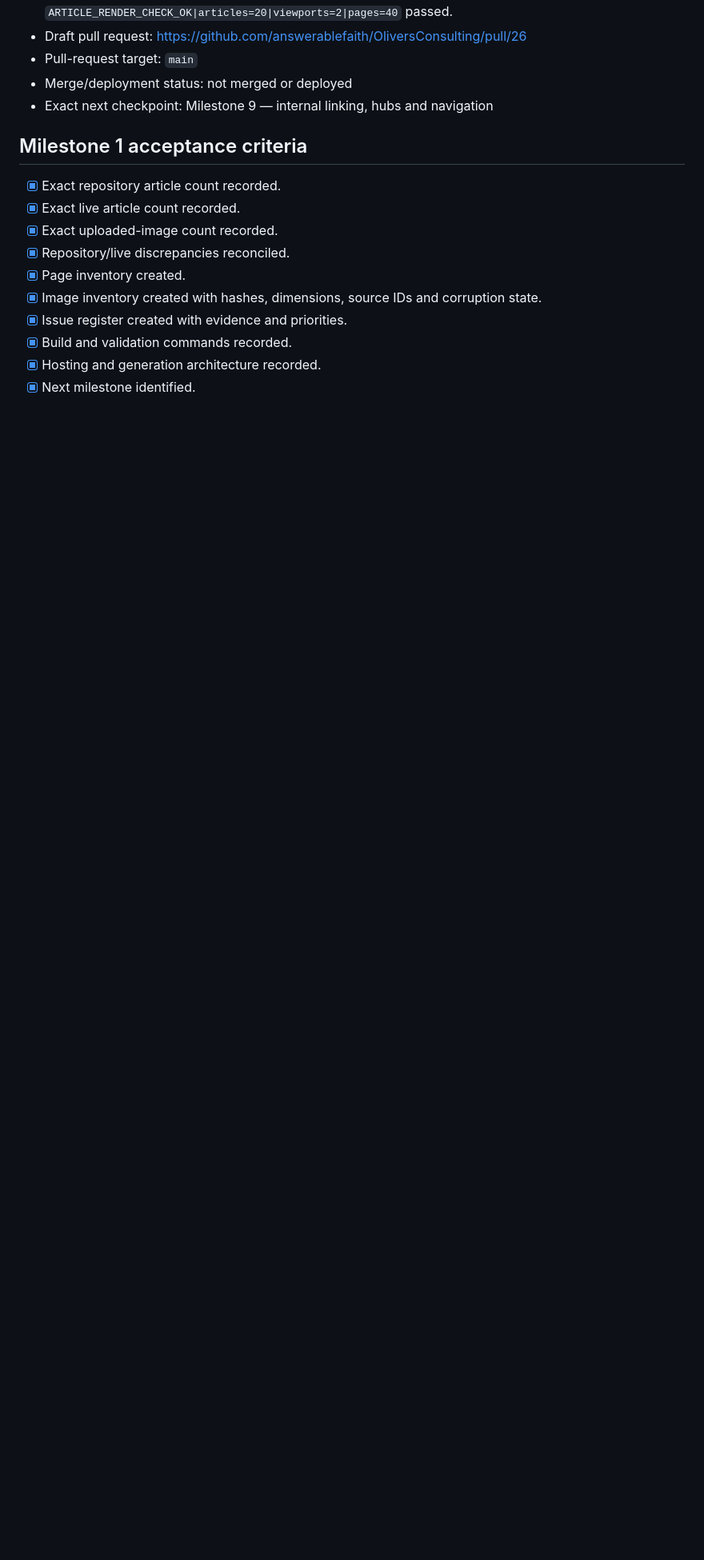
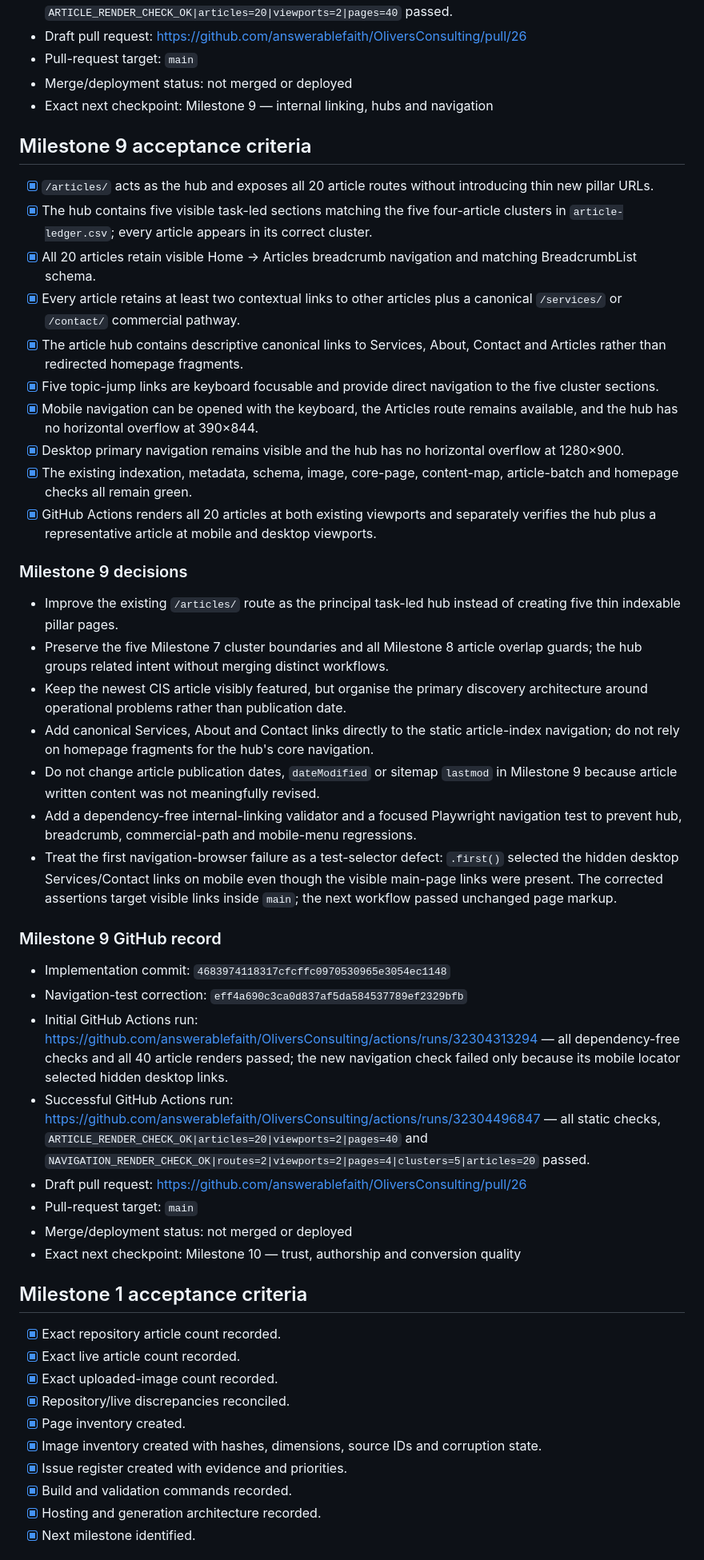
Before and after one commit to answerablefaith/OliversConsulting, a Markdown page: docs/seo/SEO_MASTER_PLAN.md, the part around one of its changes. Shown at 80% size. GitHub-like rendering; blank space fills up the shorter version.

Commit message:
docs: advance SEO master plan through milestone 9

```diff
--- a/docs/seo/SEO_MASTER_PLAN.md
+++ b/docs/seo/SEO_MASTER_PLAN.md
@@ -280,6 +282,40 @@ The existing static homepage performance guard failed at baseline because the ex
 - Pull-request target: `main`
 - Merge/deployment status: not merged or deployed
 - Exact next checkpoint: Milestone 9 — internal linking, hubs and navigation
+
+## Milestone 9 acceptance criteria
+
+- [x] `/articles/` acts as the hub and exposes all 20 article routes without introducing thin new pillar URLs.
+- [x] The hub contains five visible task-led sections matching the five four-article clusters in `article-ledger.csv`; every article appears in its correct cluster.
+- [x] All 20 articles retain visible Home → Articles breadcrumb navigation and matching BreadcrumbList schema.
+- [x] Every article retains at least two contextual links to other articles plus a canonical `/services/` or `/contact/` commercial pathway.
+- [x] The article hub contains descriptive canonical links to Services, About, Contact and Articles rather than redirected homepage fragments.
+- [x] Five topic-jump links are keyboard focusable and provide direct navigation to the five cluster sections.
+- [x] Mobile navigation can be opened with the keyboard, the Articles route remains available, and the hub has no horizontal overflow at 390×844.
+- [x] Desktop primary navigation remains visible and the hub has no horizontal overflow at 1280×900.
+- [x] The existing indexation, metadata, schema, image, core-page, content-map, article-batch and homepage checks all remain green.
+- [x] GitHub Actions renders all 20 articles at both existing viewports and separately verifies the hub plus a representative article at mobile and desktop viewports.
+
+### Milestone 9 decisions
+
+- Improve the existing `/articles/` route as the principal task-led hub instead of creating five thin indexable pillar pages.
+- Preserve the five Milestone 7 cluster boundaries and all Milestone 8 article overlap guards; the hub groups related intent without merging distinct workflows.
+- Keep the newest CIS article visibly featured, but organise the primary discovery architecture around operational problems rather than publication date.
+- Add canonical Services, About and Contact links directly to the static article-index navigation; do not rely on homepage fragments for the hub's core navigation.
+- Do not change article publication dates, `dateModified` or sitemap `lastmod` in Milestone 9 because article written content was not meaningfully revised.
+- Add a dependency-free internal-linking validator and a focused Playwright navigation test to prevent hub, breadcrumb, commercial-path and mobile-menu regressions.
+- Treat the first navigation-browser failure as a test-selector defect: `.first()` selected the hidden desktop Services/Contact links on mobile even though the visible main-page links were present. The corrected assertions target visible links inside `main`; the next workflow passed unchanged page markup.
+
+### Milestone 9 GitHub record
+
+- Implementation commit: `4683974118317cfcffc0970530965e3054ec1148`
+- Navigation-test correction: `eff4a690c3ca0d837af5da584537789ef2329bfb`
+- Initial GitHub Actions run: https://github.com/answerablefaith/OliversConsulting/actions/runs/32304313294 — all dependency-free checks and all 40 article renders passed; the new navigation check failed only because its mobile locator selected hidden desktop links.
+- Successful GitHub Actions run: https://github.com/answerablefaith/OliversConsulting/actions/runs/32304496847 — all static checks, `ARTICLE_RENDER_CHECK_OK|articles=20|viewports=2|pages=40` and `NAVIGATION_RENDER_CHECK_OK|routes=2|viewports=2|pages=4|clusters=5|articles=20` passed.
+- Draft pull request: https://github.com/answerablefaith/OliversConsulting/pull/26
+- Pull-request target: `main`
+- Merge/deployment status: not merged or deployed
+- Exact next checkpoint: Milestone 10 — trust, authorship and conversion quality
 
 ## Milestone 1 acceptance criteria
 
```
Also changed, not shown: other parts of docs/seo/SEO_MASTER_PLAN.md (+9 -3 lines).
